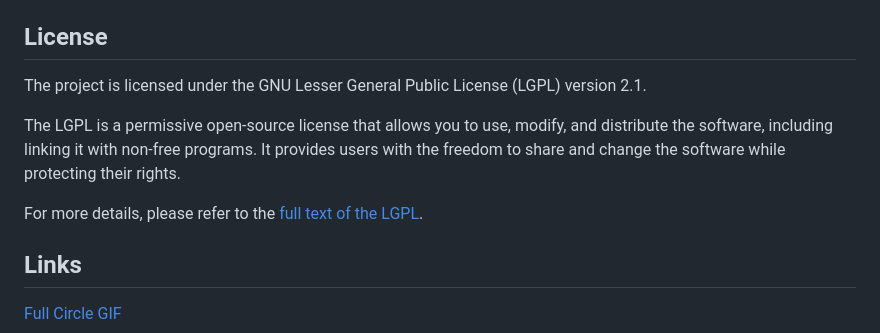
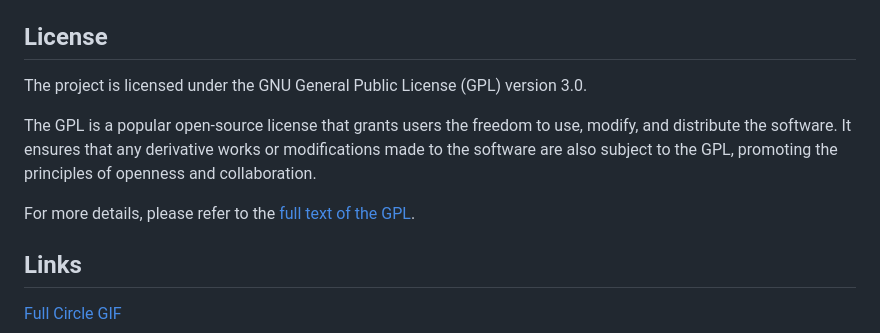
Before and after one commit to kanansnote/py-venn-diagram, a Markdown page: README.md, the part around the change. GitHub-like rendering.

Commit message:
Update README.md
Changed License description.

```diff
--- a/README.md
+++ b/README.md
@@ -58,11 +58,11 @@ OS: `Windows 11` & `Ubuntu 23.04`
 
 ## License
 
-The project is licensed under the GNU Lesser General Public License (LGPL) version 2.1.
+The project is licensed under the GNU General Public License (GPL) version 3.0.
 
-The LGPL is a permissive open-source license that allows you to use, modify, and distribute the software, including linking it with non-free programs. It provides users with the freedom to share and change the software while protecting their rights.
+The GPL is a popular open-source license that grants users the freedom to use, modify, and distribute the software. It ensures that any derivative works or modifications made to the software are also subject to the GPL, promoting the principles of openness and collaboration.
 
-For more details, please refer to the [full text of the LGPL](https://github.com/kanansnote/My-Venn-Diagram/blob/main/LICENSE).
+For more details, please refer to the [full text of the GPL](https://github.com/kanansnote/My-Venn-Diagram/blob/main/LICENSE).
 
 ## Links
 <div class="tenor-gif-embed" data-postid="4749604" data-share-method="host" data-aspect-ratio="1.78195" data-width="100%">
```
